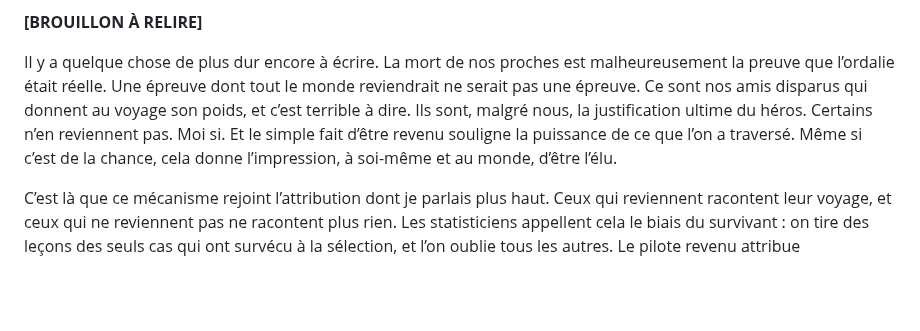
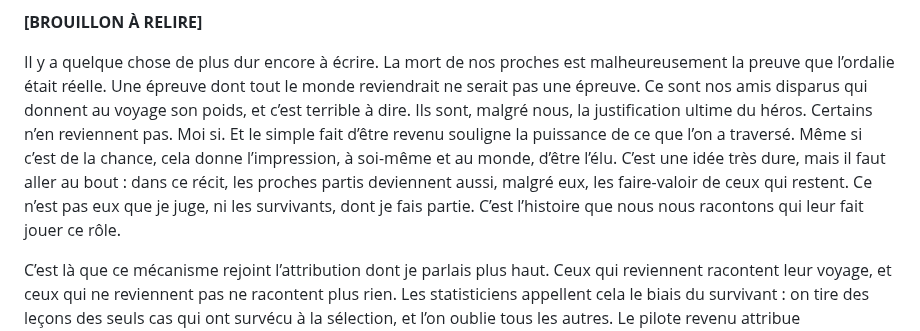
Before and after one commit to julien66/pgsecurite, a Markdown page: chapitres/18-la-force-de-nos-croyances.md, the part around the change. Rendered like a GitHub page; blank space fills up the shorter version.

Commit message:
Ch. 18 : les proches partis comme faire-valoir (brouillon)
Co-Authored-By: Claude Opus 5.5 (1M context) <noreply@anthropic.com>
Claude-Session: https://claude.ai/code/session_019ak1B9Q8zoNxpUUcx4WBLJ

```diff
--- a/chapitres/18-la-force-de-nos-croyances.md
+++ b/chapitres/18-la-force-de-nos-croyances.md
@@ -106,7 +106,7 @@ Ces rites et symboliques sont peut-être répandus ailleurs dans notre société
 
 **[BROUILLON À RELIRE]**
 
-Il y a quelque chose de plus dur encore à écrire. La mort de nos proches est malheureusement la preuve que l’ordalie était réelle. Une épreuve dont tout le monde reviendrait ne serait pas une épreuve. Ce sont nos amis disparus qui donnent au voyage son poids, et c’est terrible à dire. Ils sont, malgré nous, la justification ultime du héros. Certains n’en reviennent pas. Moi si. Et le simple fait d’être revenu souligne la puissance de ce que l’on a traversé. Même si c’est de la chance, cela donne l’impression, à soi-même et au monde, d’être l’élu.
+Il y a quelque chose de plus dur encore à écrire. La mort de nos proches est malheureusement la preuve que l’ordalie était réelle. Une épreuve dont tout le monde reviendrait ne serait pas une épreuve. Ce sont nos amis disparus qui donnent au voyage son poids, et c’est terrible à dire. Ils sont, malgré nous, la justification ultime du héros. Certains n’en reviennent pas. Moi si. Et le simple fait d’être revenu souligne la puissance de ce que l’on a traversé. Même si c’est de la chance, cela donne l’impression, à soi-même et au monde, d’être l’élu. C’est une idée très dure, mais il faut aller au bout : dans ce récit, les proches partis deviennent aussi, malgré eux, les faire-valoir de ceux qui restent. Ce n’est pas eux que je juge, ni les survivants, dont je fais partie. C’est l’histoire que nous nous racontons qui leur fait jouer ce rôle.
 
 C’est là que ce mécanisme rejoint l’attribution dont je parlais plus haut. Ceux qui reviennent racontent leur voyage, et ceux qui ne reviennent pas ne racontent plus rien. Les statisticiens appellent cela le biais du survivant : on tire des leçons des seuls cas qui ont survécu à la sélection, et l’on oublie tous les autres. Le pilote revenu attribue naturellement son retour à sa compétence, à son jugement, à sa préparation. La part de chance disparaît de son récit, et avec elle, la possibilité de comprendre ce qui a tué les autres.
 
```
